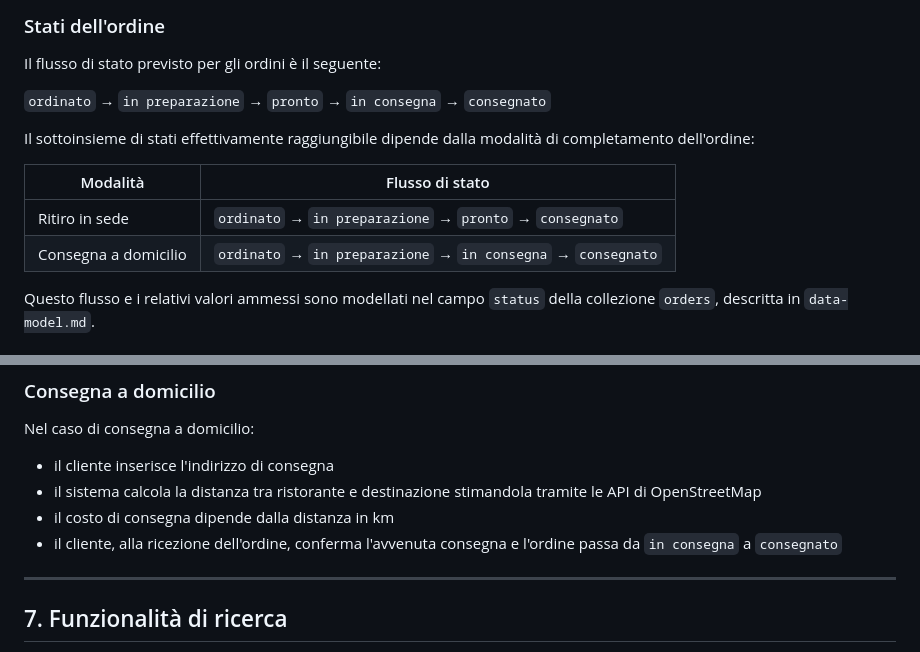
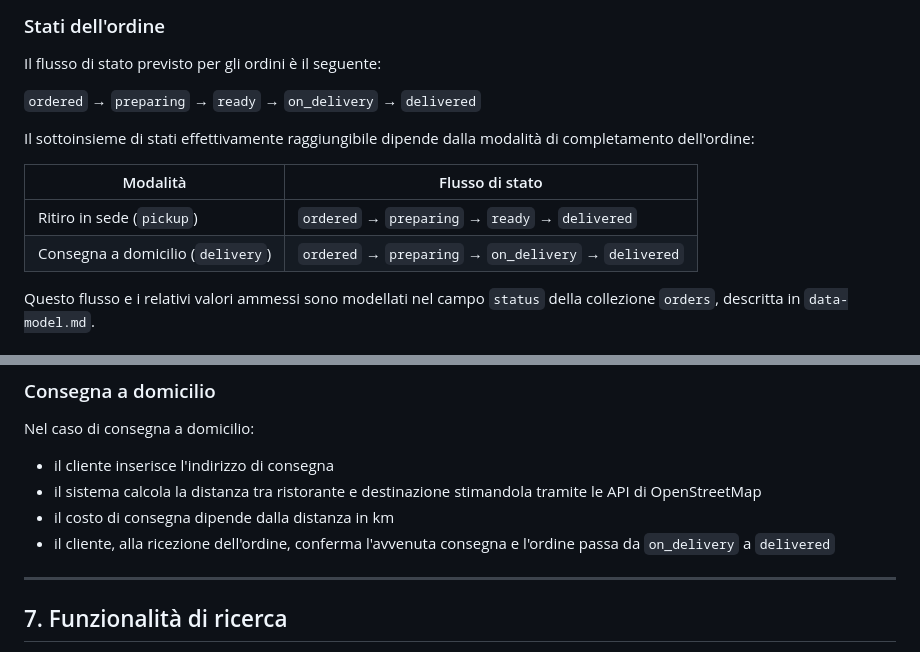
Before and after one commit to MrJoelao/burger.sh, a Markdown page: docs/ita/requirements.md, 2 parts joined by grey strips. Rendered like a GitHub page.

Commit message:
docs: aggiorna stati e modalità ordine nei requisiti

```diff
--- a/docs/ita/requirements.md
+++ b/docs/ita/requirements.md
@@ -194,14 +194,14 @@ Per ogni ordine il sistema dovrà memorizzare almeno:
 
 Il flusso di stato previsto per gli ordini è il seguente:
 
-`ordinato` → `in preparazione` → `pronto` → `in consegna` → `consegnato`
+`ordered` → `preparing` → `ready` → `on_delivery` → `delivered`
 
 Il sottoinsieme di stati effettivamente raggiungibile dipende dalla modalità di completamento dell'ordine:
 
 | Modalità | Flusso di stato |
 |---|---|
-| Ritiro in sede | `ordinato` → `in preparazione` → `pronto` → `consegnato` |
-| Consegna a domicilio | `ordinato` → `in preparazione` → `in consegna` → `consegnato` |
+| Ritiro in sede (`pickup`) | `ordered` → `preparing` → `ready` → `delivered` |
+| Consegna a domicilio (`delivery`) | `ordered` → `preparing` → `on_delivery` → `delivered` |
 
 Questo flusso e i relativi valori ammessi sono modellati nel campo `status` della collezione `orders`, descritta in `data-model.md`.
 
@@ -239,7 +239,7 @@ Nel caso di consegna a domicilio:
 - il cliente inserisce l'indirizzo di consegna
 - il sistema calcola la distanza tra ristorante e destinazione stimandola tramite le API di OpenStreetMap
 - il costo di consegna dipende dalla distanza in km
-- il cliente, alla ricezione dell'ordine, conferma l'avvenuta consegna e l'ordine passa da `in consegna` a `consegnato`
+- il cliente, alla ricezione dell'ordine, conferma l'avvenuta consegna e l'ordine passa da `on_delivery` a `delivered`
 
 ---
 
```
Also changed, not shown: docs/eng/requirements.md (+4 -4 lines).
